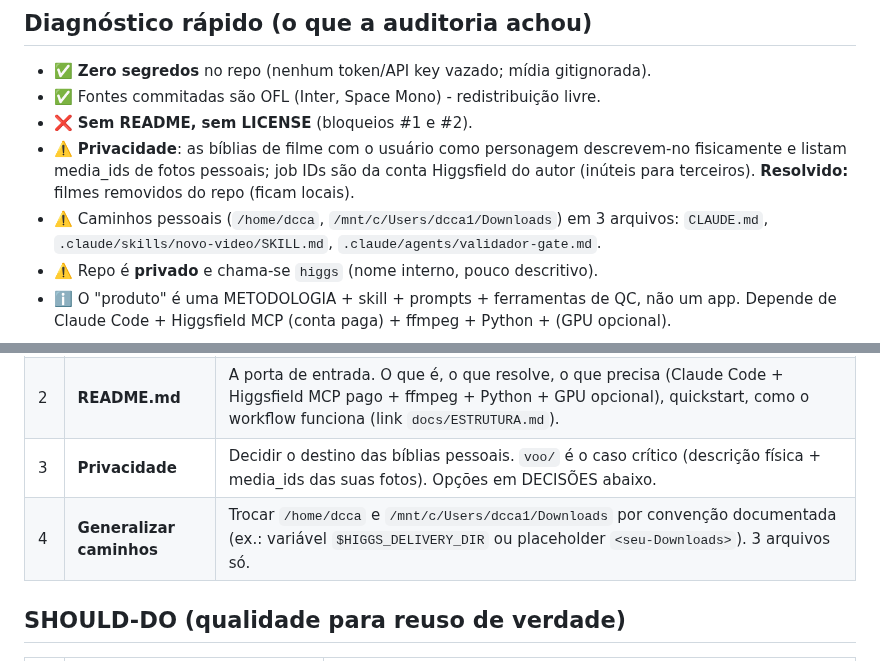
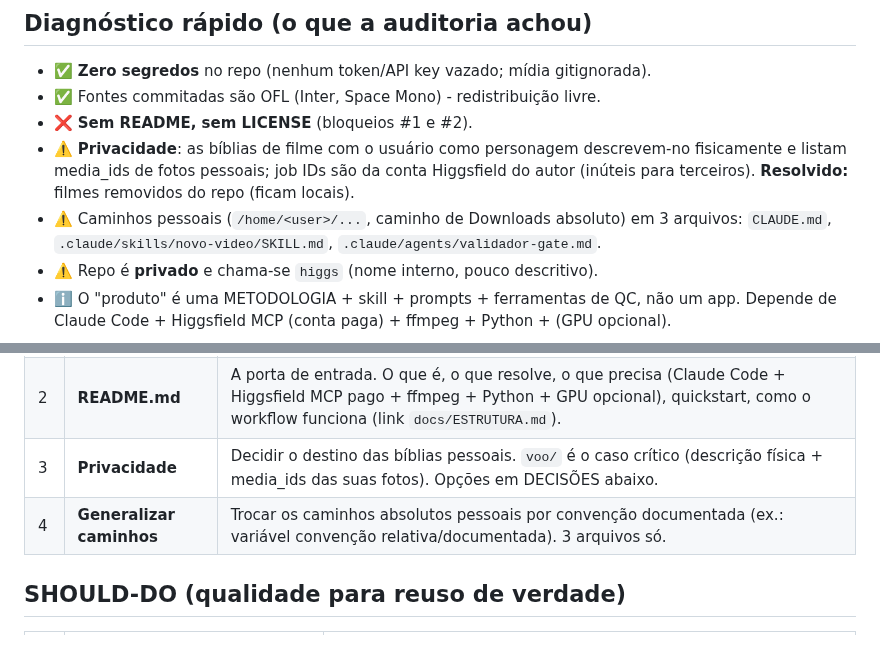
Before and after one commit to DCCA/higgs-workbench, a Markdown page: docs/PROPOSTA-open-source.md, 2 parts joined by grey strips. GitHub-like rendering.

Commit message:
chore(oss): scrub caminhos pessoais literais na proposta

```diff
--- a/docs/PROPOSTA-open-source.md
+++ b/docs/PROPOSTA-open-source.md
@@ -11,7 +11,7 @@ Baseada em auditoria do repo (git ls-files, grep de caminhos/segredos/refs pesso
 - ⚠️ **Privacidade**: as bíblias de filme com o usuário como personagem descrevem-no
   fisicamente e listam media_ids de fotos pessoais; job IDs são da conta Higgsfield do
   autor (inúteis para terceiros). **Resolvido:** filmes removidos do repo (ficam locais).
-- ⚠️ Caminhos pessoais (`/home/dcca`, `/mnt/c/Users/dcca1/Downloads`) em 3 arquivos:
+- ⚠️ Caminhos pessoais (`/home/<user>/...`, caminho de Downloads absoluto) em 3 arquivos:
   `CLAUDE.md`, `.claude/skills/novo-video/SKILL.md`, `.claude/agents/validador-gate.md`.
 - ⚠️ Repo é **privado** e chama-se `higgs` (nome interno, pouco descritivo).
 - ℹ️ O "produto" é uma METODOLOGIA + skill + prompts + ferramentas de QC, não um app.
@@ -34,7 +34,7 @@ A decisão central da proposta é **como separar as duas**.
 | 1 | **LICENSE** | Sem licença explícita, ninguém pode legalmente usar. Recomendo **MIT** (reuso máximo, simples) para código/scripts; opcional **CC-BY-4.0** para os docs/metodologia (é majoritariamente prosa). Ou MIT para tudo, mais simples. |
 | 2 | **README.md** | A porta de entrada. O que é, o que resolve, o que precisa (Claude Code + Higgsfield MCP pago + ffmpeg + Python + GPU opcional), quickstart, como o workflow funciona (link `docs/ESTRUTURA.md`). |
 | 3 | **Privacidade** | Decidir o destino das bíblias pessoais. `voo/` é o caso crítico (descrição física + media_ids das suas fotos). Opções em DECISÕES abaixo. |
-| 4 | **Generalizar caminhos** | Trocar `/home/dcca` e `/mnt/c/Users/dcca1/Downloads` por convenção documentada (ex.: variável `$HIGGS_DELIVERY_DIR` ou placeholder `<seu-Downloads>`). 3 arquivos só. |
+| 4 | **Generalizar caminhos** | Trocar os caminhos absolutos pessoais por convenção documentada (ex.: variável convenção relativa/documentada). 3 arquivos só. |
 
 ## SHOULD-DO (qualidade para reuso de verdade)
 
```
